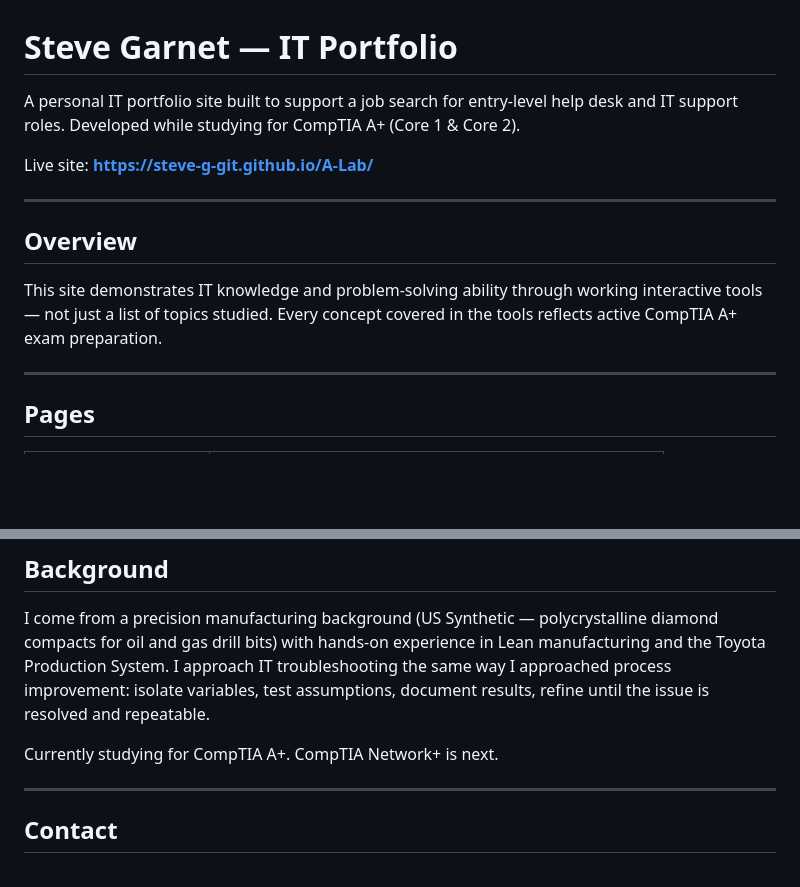
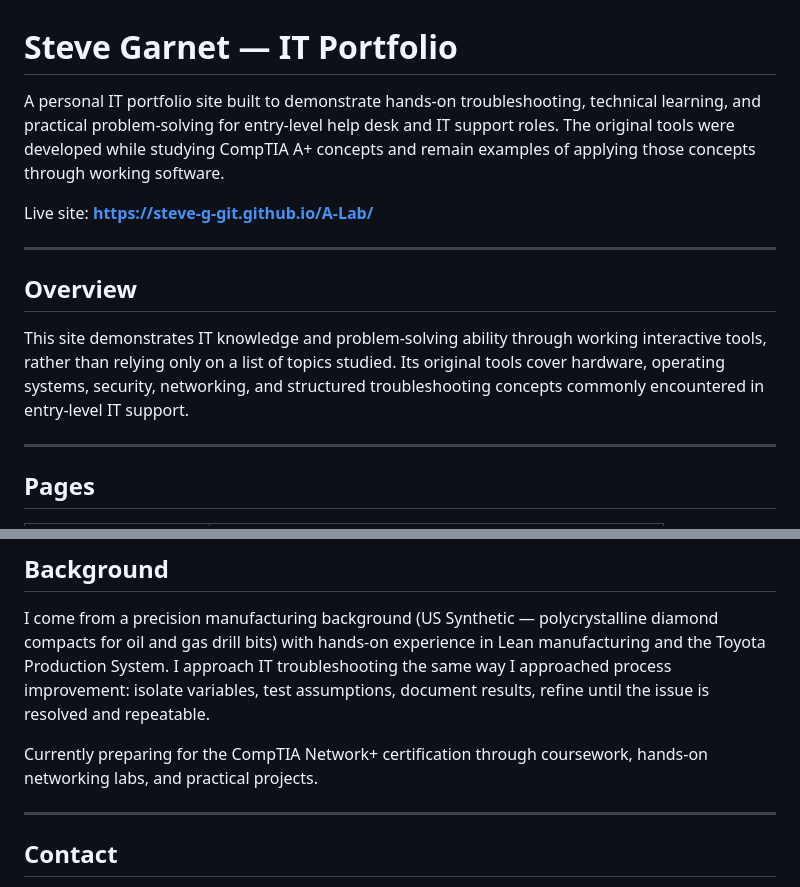
Before and after one commit to Steve-G-Git/A-Lab, a Markdown page: README.md, 2 parts joined by grey strips. GitHub-like rendering; blank space fills up the shorter version.

Commit message:
Update certification and study status

```diff
--- a/README.md
+++ b/README.md
@@ -1,6 +1,6 @@
 # Steve Garnet — IT Portfolio
 
-A personal IT portfolio site built to support a job search for entry-level help desk and IT support roles. Developed while studying for CompTIA A+ (Core 1 & Core 2).
+A personal IT portfolio site built to demonstrate hands-on troubleshooting, technical learning, and practical problem-solving for entry-level help desk and IT support roles. The original tools were developed while studying CompTIA A+ concepts and remain examples of applying those concepts through working software.
 
 Live site: **https://steve-g-git.github.io/A-Lab/**
 
@@ -8,7 +8,7 @@ Live site: **https://steve-g-git.github.io/A-Lab/**
 
 ## Overview
 
-This site demonstrates IT knowledge and problem-solving ability through working interactive tools — not just a list of topics studied. Every concept covered in the tools reflects active CompTIA A+ exam preparation.
+This site demonstrates IT knowledge and problem-solving ability through working interactive tools, rather than relying only on a list of topics studied. Its original tools cover hardware, operating systems, security, networking, and structured troubleshooting concepts commonly encountered in entry-level IT support.
 
 ---
 
@@ -59,7 +59,7 @@ Covers four scenarios reflecting common help desk situations: no internet access
 
 I come from a precision manufacturing background (US Synthetic — polycrystalline diamond compacts for oil and gas drill bits) with hands-on experience in Lean manufacturing and the Toyota Production System. I approach IT troubleshooting the same way I approached process improvement: isolate variables, test assumptions, document results, refine until the issue is resolved and repeatable.
 
-Currently studying for CompTIA A+. CompTIA Network+ is next.
+Currently preparing for the CompTIA Network+ certification through coursework, hands-on networking labs, and practical projects.
 
 ---
 
```
